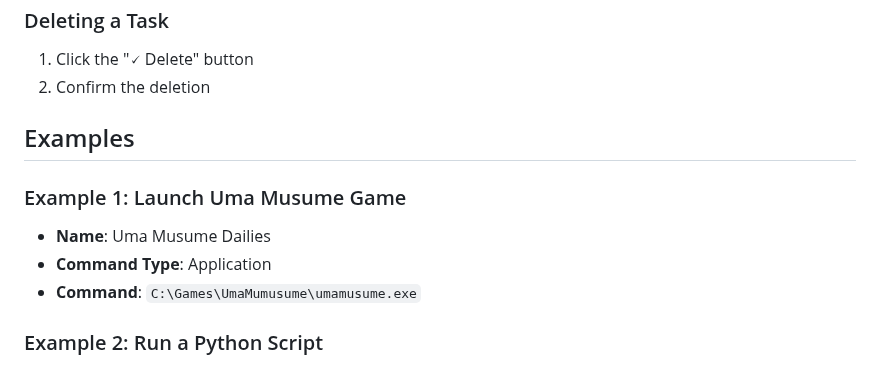
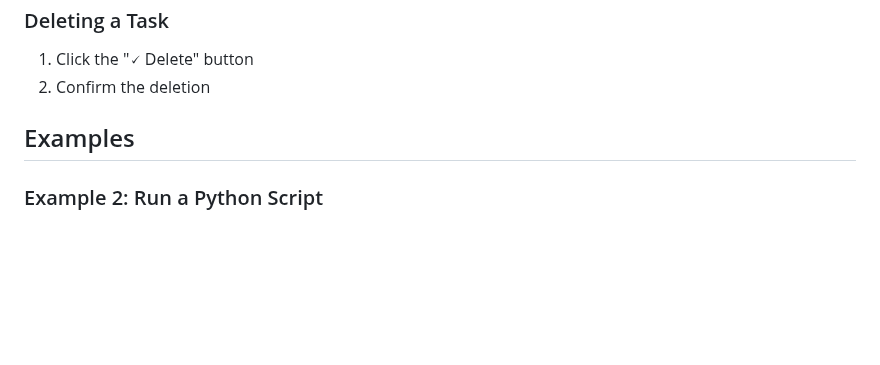
Before and after one commit to skyler-11/Daily-Task--To-Do-, a Markdown page: README.md, the part around the change. Rendered like a GitHub page; blank space fills up the shorter version.

Commit message:
EDIT
Removed example for launching in README.

```diff
--- a/README.md
+++ b/README.md
@@ -83,11 +83,6 @@ The application will start on `http://localhost:3000`
 
 ## Examples
 
-### Example 1: Launch Uma Musume Game
-- **Name**: Uma Musume Dailies
-- **Command Type**: Application
-- **Command**: `C:\Games\UmaMumusume\umamusume.exe`
-
 ### Example 2: Run a Python Script
 - **Name**: Daily Report Generator
 - **Command Type**: Python
```
